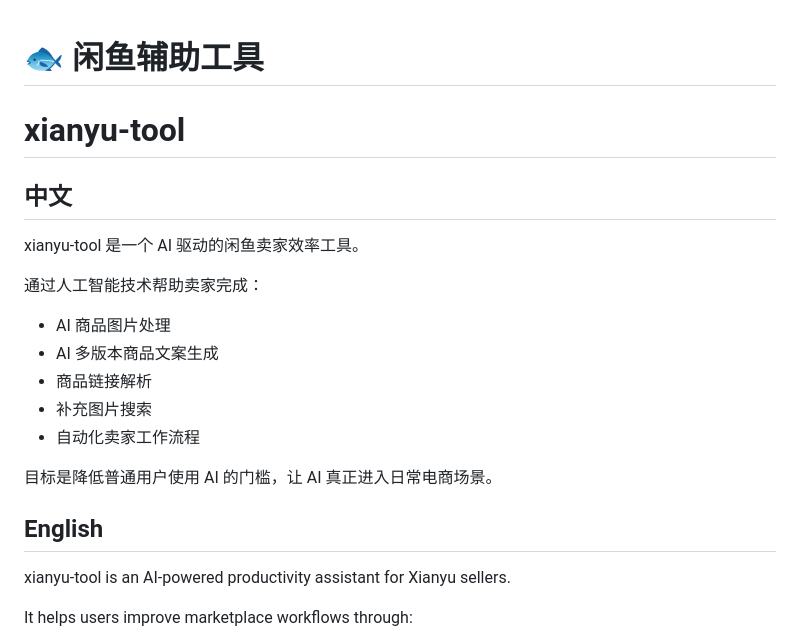
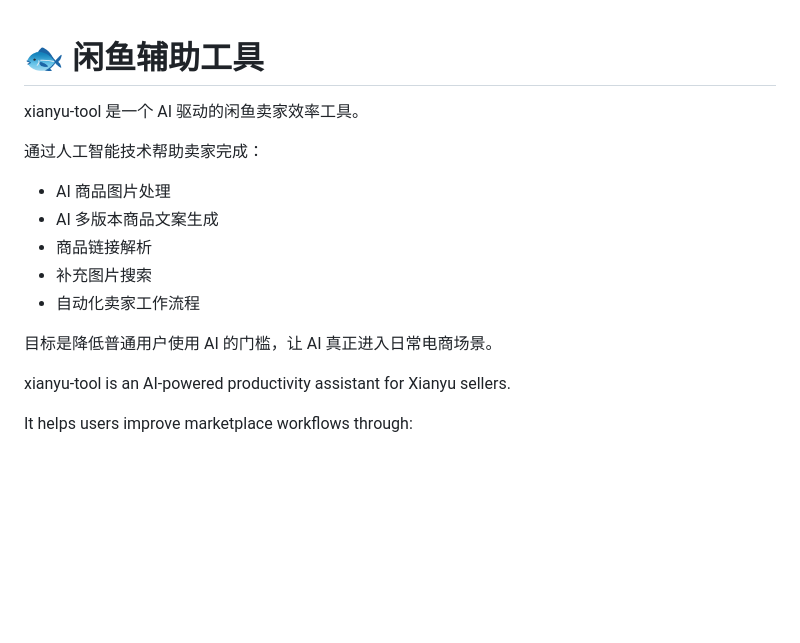
Before and after one commit to Qiu-Difeng/xianyu-tool, a Markdown page: README.md, the part around the change. Rendered like a GitHub page; blank space fills up the shorter version.

```diff
--- a/README.md
+++ b/README.md
@@ -1,7 +1,4 @@
 # 🐟 闲鱼辅助工具
-# xianyu-tool
-
-## 中文
 
 xianyu-tool 是一个 AI 驱动的闲鱼卖家效率工具。
 
@@ -13,9 +10,6 @@ xianyu-tool 是一个 AI 驱动的闲鱼卖家效率工具。
 - 自动化卖家工作流程
 
 目标是降低普通用户使用 AI 的门槛，让 AI 真正进入日常电商场景。
-
-
-## English
 
 xianyu-tool is an AI-powered productivity assistant for Xianyu sellers.
 
```
